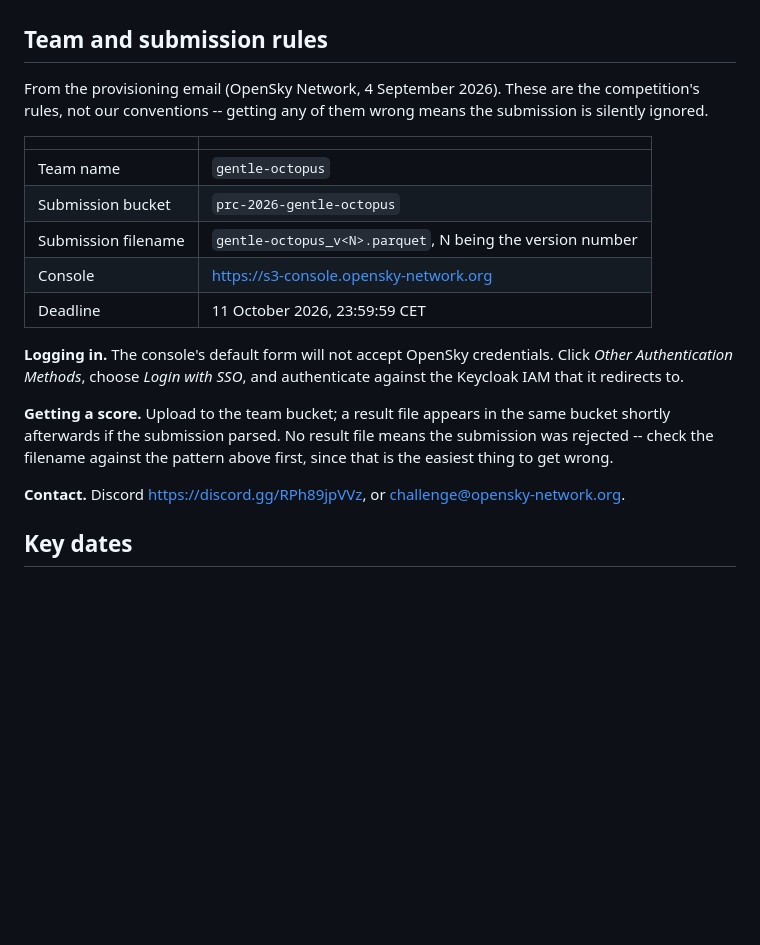
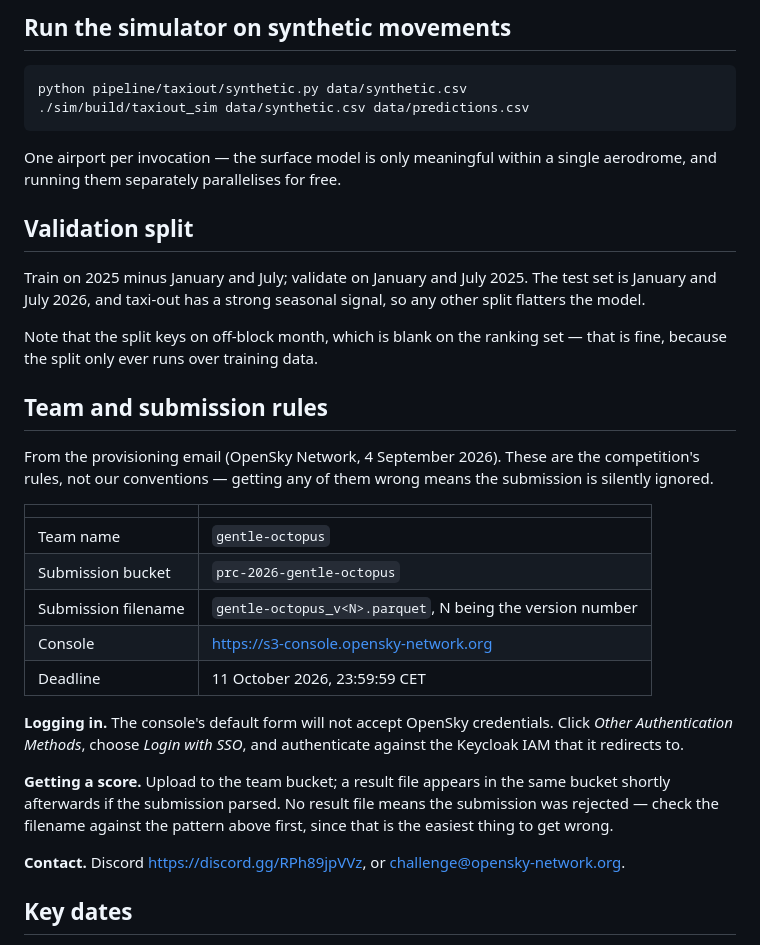
Before and after one commit to joris-decombe/taxiout, a Markdown page: README.md, the part around one of its changes. Drawn GitHub-style; blank space fills up the shorter version.

````diff
--- a/README.md
+++ b/README.md
@@ -42,8 +90,27 @@ MSVC toolchain is not installed -- and its premise needs the rethink above.
+## Run the simulator on synthetic movements
+
+```
+python pipeline/taxiout/synthetic.py data/synthetic.csv
+./sim/build/taxiout_sim data/synthetic.csv data/predictions.csv
+```
+
+One airport per invocation — the surface model is only meaningful within a
+single aerodrome, and running them separately parallelises for free.
+
+## Validation split
+
+Train on 2025 minus January and July; validate on January and July 2025. The
+test set is January and July 2026, and taxi-out has a strong seasonal signal, so
+any other split flatters the model.
+
+Note that the split keys on off-block month, which is blank on the ranking set —
+that is fine, because the split only ever runs over training data.
+
 ## Team and submission rules
 
-From the provisioning email (OpenSky Network, 4 September 2026). These are
-the competition's rules, not our conventions -- getting any of them wrong
-means the submission is silently ignored.
+From the provisioning email (OpenSky Network, 4 September 2026). These are the
+competition's rules, not our conventions — getting any of them wrong means the
+submission is silently ignored.
 
 | | |
 |---|---|
@@ -53,14 +120,14 @@ means the submission is silently ignored.
 | Console | <https://s3-console.opensky-network.org> |
 | Deadline | 11 October 2026, 23:59:59 CET |
 
-**Logging in.** The console's default form will not accept OpenSky
-credentials. Click *Other Authentication Methods*, choose *Login with SSO*,
-and authenticate against the Keycloak IAM that it redirects to.
+**Logging in.** The console's default form will not accept OpenSky credentials.
+Click *Other Authentication Methods*, choose *Login with SSO*, and authenticate
+against the Keycloak IAM that it redirects to.
 
 **Getting a score.** Upload to the team bucket; a result file appears in the
-same bucket shortly afterwards if the submission parsed. No result file
-means the submission was rejected -- check the filename against the pattern
-above first, since that is the easiest thing to get wrong.
+same bucket shortly afterwards if the submission parsed. No result file means
+the submission was rejected — check the filename against the pattern above
+first, since that is the easiest thing to get wrong.
 
 **Contact.** Discord <https://discord.gg/RPh89jpVVz>, or
 <challenge@opensky-network.org>.
````
Also changed, not shown: other parts of README.md (+68 -20 lines), CLAUDE.md (+3 -2 lines).
